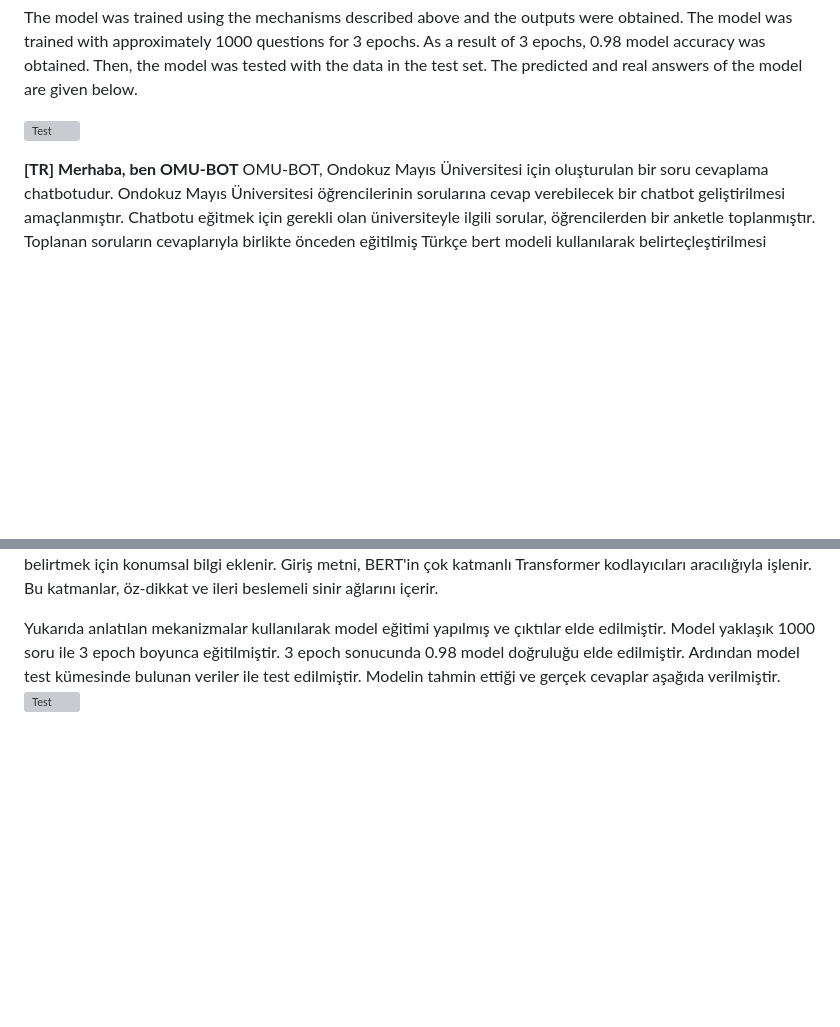
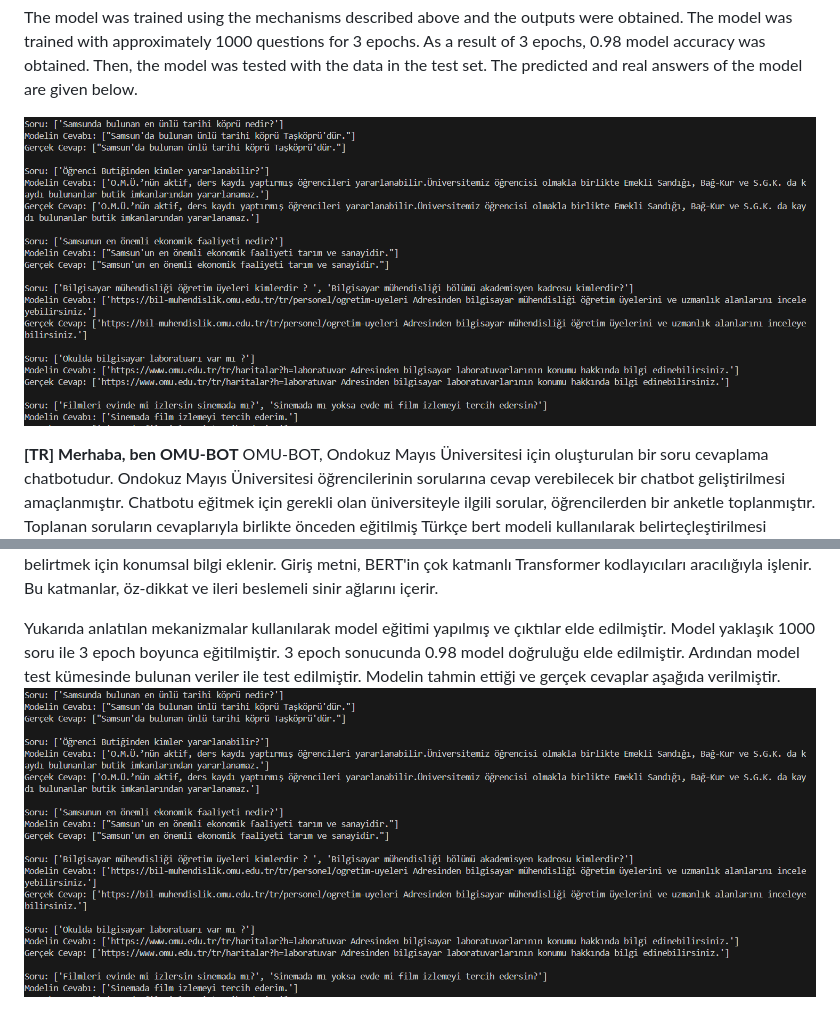
Before and after one commit to ahmetust/Omu-bot, a Markdown page: README.md, 2 parts joined by grey strips. Rendered like a GitHub page; blank space fills up the shorter version; grey boxes are pictures that could not be loaded.

```diff
--- a/README.md
+++ b/README.md
@@ -4,11 +4,11 @@ OMU-BOT is a question answering made created for Ondokuz Mayıs Üniversity. It
 
 The model was trained using the mechanisms described above and the outputs were obtained. The model was trained with approximately 1000 questions for 3 epochs. As a result of 3 epochs, 0.98 model accuracy was obtained. Then, the model was tested with the data in the test set. The predicted and real answers of the model are given below.
 
-![Test]([http://url/to/img.png](https://github.com/ahmetust/Omu-bot/blob/main/Screenshot1.png))
+![Test](https://github.com/ahmetust/Omu-bot/blob/main/Screenshot1.png)
 
 **[TR]**
 **Merhaba, ben OMU-BOT**
 OMU-BOT, Ondokuz Mayıs Üniversitesi için oluşturulan bir soru cevaplama chatbotudur. Ondokuz Mayıs Üniversitesi öğrencilerinin sorularına cevap verebilecek bir chatbot geliştirilmesi amaçlanmıştır. Chatbotu eğitmek için gerekli olan üniversiteyle ilgili sorular, öğrencilerden bir anketle toplanmıştır. Toplanan soruların cevaplarıyla birlikte önceden eğitilmiş Türkçe bert modeli kullanılarak belirteçleştirilmesi amaçlanmıştır. Daha iyi bir belirteçleme süreci için, Türkçe kelimeler içeren bir veri kümesiyle yeni bir belirteç sözlüğü oluşturulmuş ve modelin Türkçe ifadeleri daha iyi anlayabilmesi için mevcut sözlüğe eklenmiştir. Dizi Sınıflandırması için BERT, metin sınıflandırma görevlerinde kullanılan etkili ve güçlü bir BERT modelidir. Bu modele girdi olarak verilen metin, WordPiece belirteçleme yöntemi ile parçalara ayrılır. Bu metinlere bazı özel belirteçler eklenir. Her belirteç, önceden eğitilmiş bir vektörle temsil edilir. Belirteçlerin metindeki konumlarını belirtmek için konumsal bilgi eklenir. Giriş metni, BERT'in çok katmanlı Transformer kodlayıcıları aracılığıyla işlenir. Bu katmanlar, öz-dikkat ve ileri beslemeli sinir ağlarını içerir.
 
 Yukarıda anlatılan mekanizmalar kullanılarak model eğitimi yapılmış ve çıktılar elde edilmiştir. Model yaklaşık 1000 soru ile 3 epoch boyunca eğitilmiştir. 3 epoch sonucunda 0.98 model doğruluğu elde edilmiştir. Ardından model test kümesinde bulunan veriler ile test edilmiştir. Modelin tahmin ettiği ve gerçek cevaplar aşağıda verilmiştir.
-![Test]([http://url/to/img.png](https://github.com/ahmetust/Omu-bot/blob/main/Screenshot1.png))
+![Test](https://github.com/ahmetust/Omu-bot/blob/main/Screenshot1.png)
```
